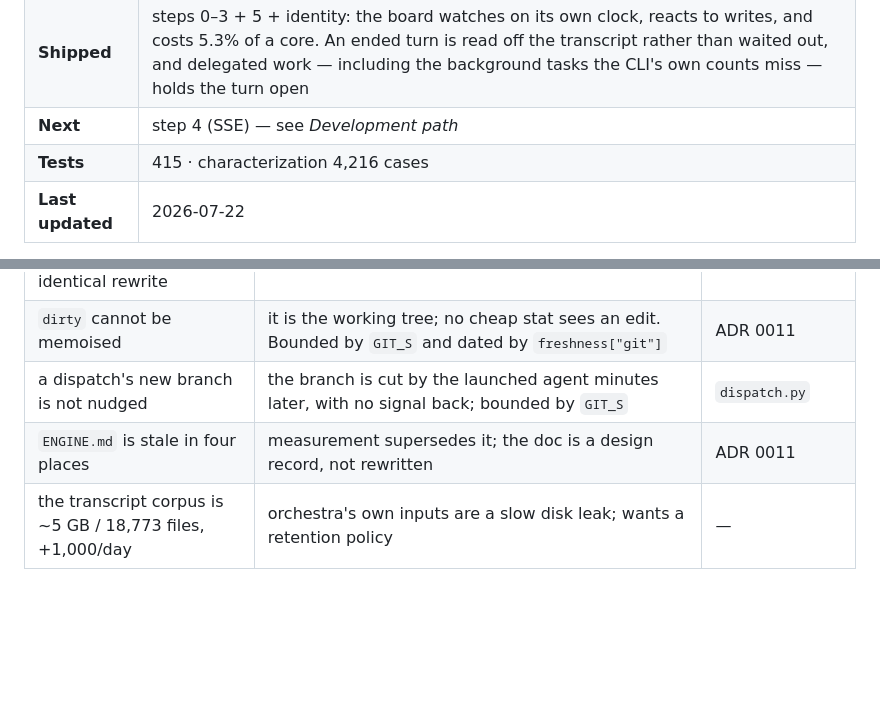
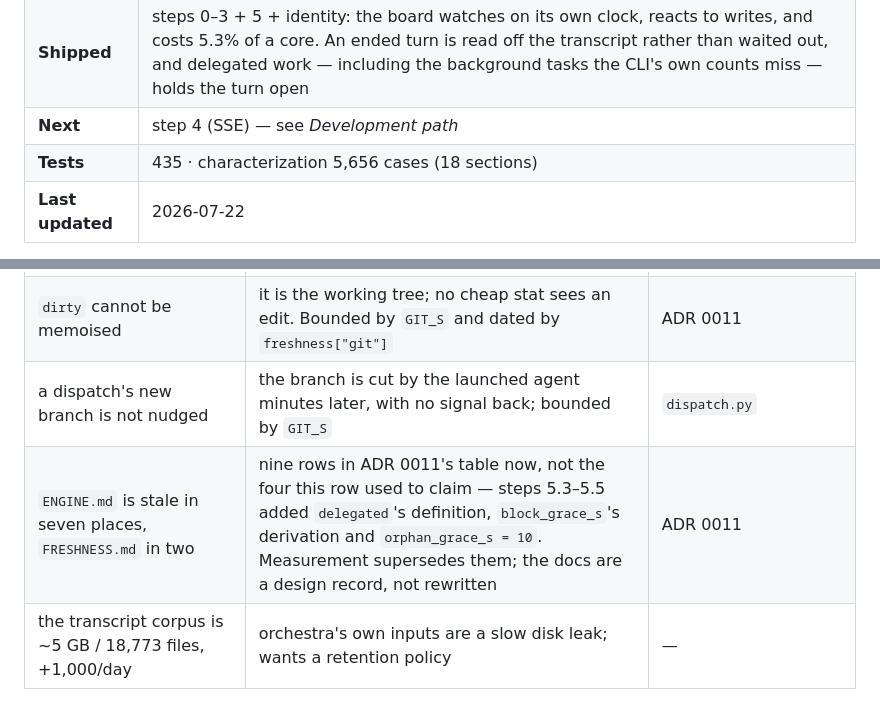
Before and after one commit to acrdlph/fleetboard, a Markdown page: docs/mobile/README.md, 2 parts joined by grey strips. Drawn GitHub-style; blank space fills up the shorter version.

```diff
--- a/docs/mobile/README.md
+++ b/docs/mobile/README.md
@@ -19,7 +19,7 @@ are.
 | **Phase** | B — backend, in flight |
 | **Shipped** | steps 0–3 + 5 + identity: the board watches on its own clock, reacts to writes, and costs 5.3% of a core. An ended turn is read off the transcript rather than waited out, and delegated work — including the background tasks the CLI's own counts miss — holds the turn open |
 | **Next** | step 4 (SSE) — see *Development path* |
-| **Tests** | 415 · characterization 4,216 cases |
+| **Tests** | 435 · characterization 5,656 cases (18 sections) |
 | **Last updated** | 2026-07-22 |
 
 Design documents are being generated and reconciled. Until each is listed as **settled** below,
@@ -151,7 +153,7 @@ could only ask "is the mtime within 90 s?" — precise write timestamps now exis
 | transcript memo can be defeated by a size+mtime_ns+inode-identical rewrite | adversarial only — transcripts are append-only; the 60 s cold reconcile bounds it | ADR 0011 |
 | `dirty` cannot be memoised | it is the working tree; no cheap stat sees an edit. Bounded by `GIT_S` and dated by `freshness["git"]` | ADR 0011 |
 | a dispatch's new branch is not nudged | the branch is cut by the launched agent minutes later, with no signal back; bounded by `GIT_S` | `dispatch.py` |
-| `ENGINE.md` is stale in four places | measurement supersedes it; the doc is a design record, not rewritten | ADR 0011 |
+| `ENGINE.md` is stale in seven places, `FRESHNESS.md` in two | nine rows in ADR 0011's table now, not the four this row used to claim — steps 5.3–5.5 added `delegated`'s definition, `block_grace_s`'s derivation and `orphan_grace_s = 10`. Measurement supersedes them; the docs are a design record, not rewritten | ADR 0011 |
 | the transcript corpus is ~5 GB / 18,773 files, +1,000/day | orchestra's own inputs are a slow disk leak; wants a retention policy | — |
 
 **The load-bearing interface is the delta/event format introduced at step 4.** The browser
```
Also changed, not shown: other parts of docs/mobile/README.md (+3 -1 lines), 1 other file.
